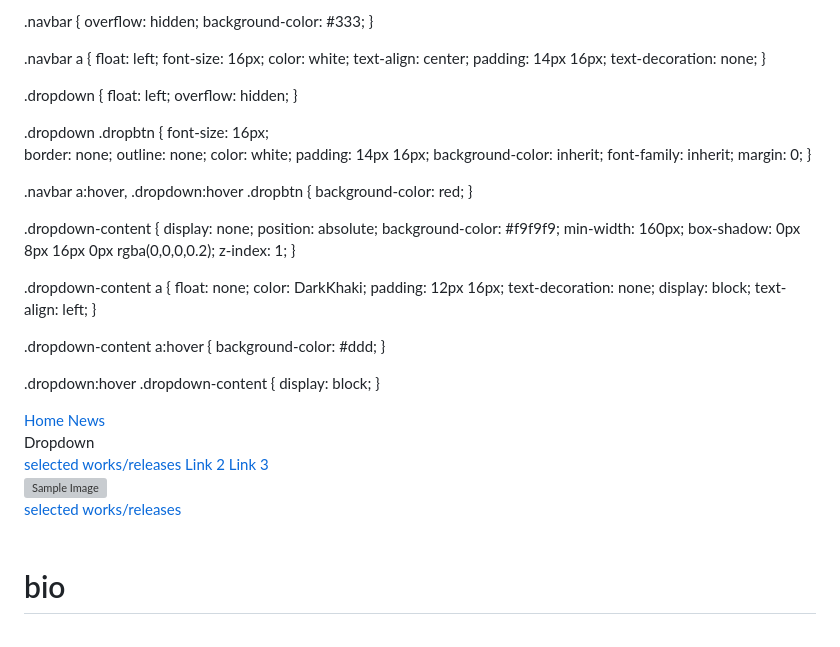
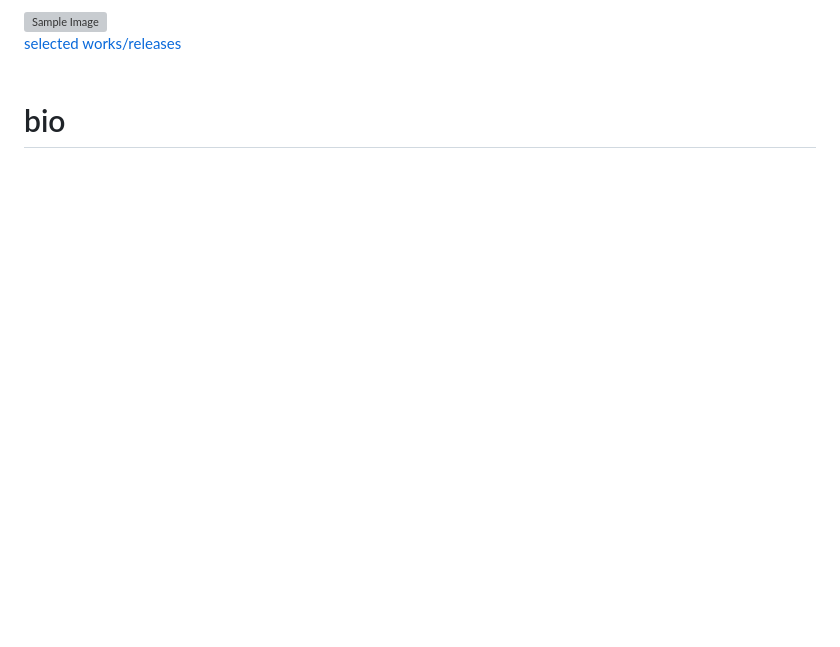
Before and after one commit to orlygur-arnalds/orlygur-arnalds.github.io, a Markdown page: README.md, the part around the change printed below. Rendered like a GitHub page; blank space fills up the shorter version; grey boxes are pictures that could not be loaded.

```diff
--- a/README.md
+++ b/README.md
@@ -10,86 +1,4 @@ body {
 
-.navbar {
-  overflow: hidden;
-  background-color: #333;
-}
-
-.navbar a {
-  float: left;
-  font-size: 16px;
-  color: white;
-  text-align: center;
-  padding: 14px 16px;
-  text-decoration: none;
-}
-
-.dropdown {
-  float: left;
-  overflow: hidden;
-}
-
-.dropdown .dropbtn {
-  font-size: 16px;
-  border: none;
-  outline: none;
-  color: white;
-  padding: 14px 16px;
-  background-color: inherit;
-  font-family: inherit;
-  margin: 0;
-}
-
-.navbar a:hover, .dropdown:hover .dropbtn {
-  background-color: red;
-}
-
-.dropdown-content {
-  display: none;
-  position: absolute;
-  background-color: #f9f9f9;
-  min-width: 160px;
-  box-shadow: 0px 8px 16px 0px rgba(0,0,0,0.2);
-  z-index: 1;
-}
-
-.dropdown-content a {
-  float: none;
-  color: DarkKhaki;
-  padding: 12px 16px;
-  text-decoration: none;
-  display: block;
-  text-align: left;
-}
-
-.dropdown-content a:hover {
-  background-color: #ddd;
-}
-
-.dropdown:hover .dropdown-content {
-  display: block;
-}
-</style>
-</head>
-<body style="background-color:DarkKhaki;;">
-
-<div class="navbar">
-  <a href="#home">Home</a>
-  <a href="#news">News</a>
-  <div class="dropdown">
-    <button class="dropbtn">Dropdown
-      <i class="fa fa-caret-down"></i>
-    </button>
-    <div class="dropdown-content">
-      <a href="#"><a href="https://orlygur-arnalds.github.io/works-releases/" style="color: black; text-decoration: underline;text-decoration-style: dotted;">selected works/releases</a></a>
-      <a href="#">Link 2</a>
-      <a href="#">Link 3</a>
-    </div>
-  </div>
-</div>
-
-
-
-</body >
-</html>
 
 
 <body style="background-color:DarkKhaki;">
```
Also changed, not shown: other parts of README.md (+0 -9 lines).
